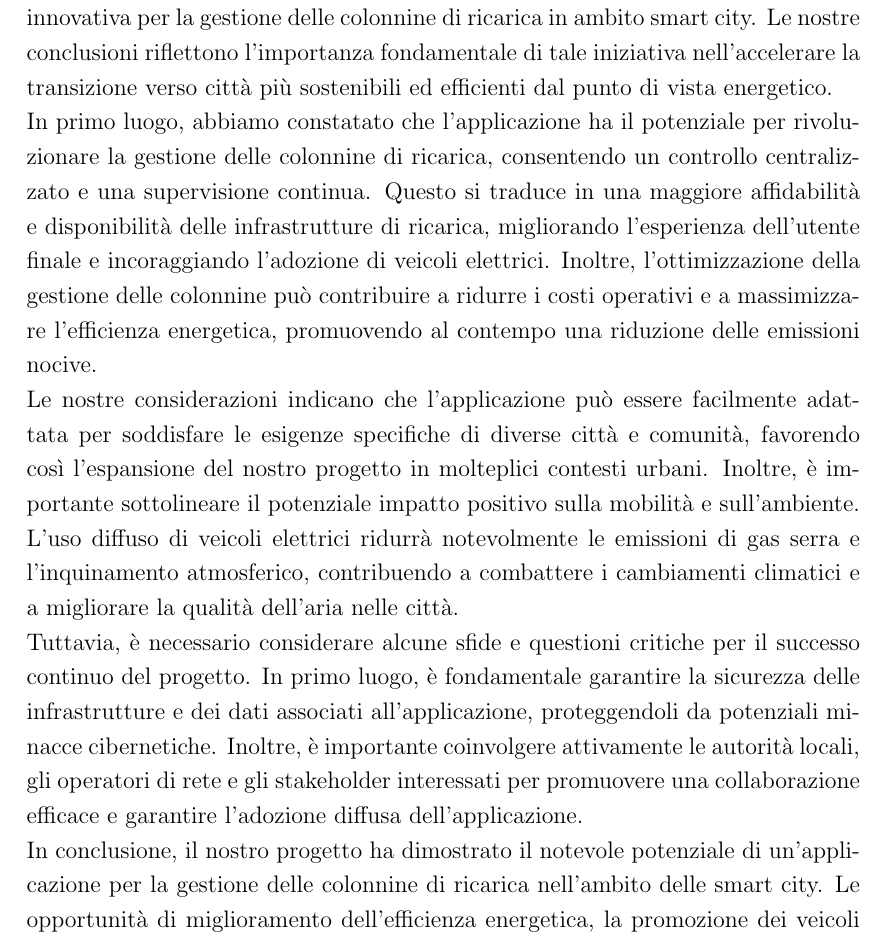
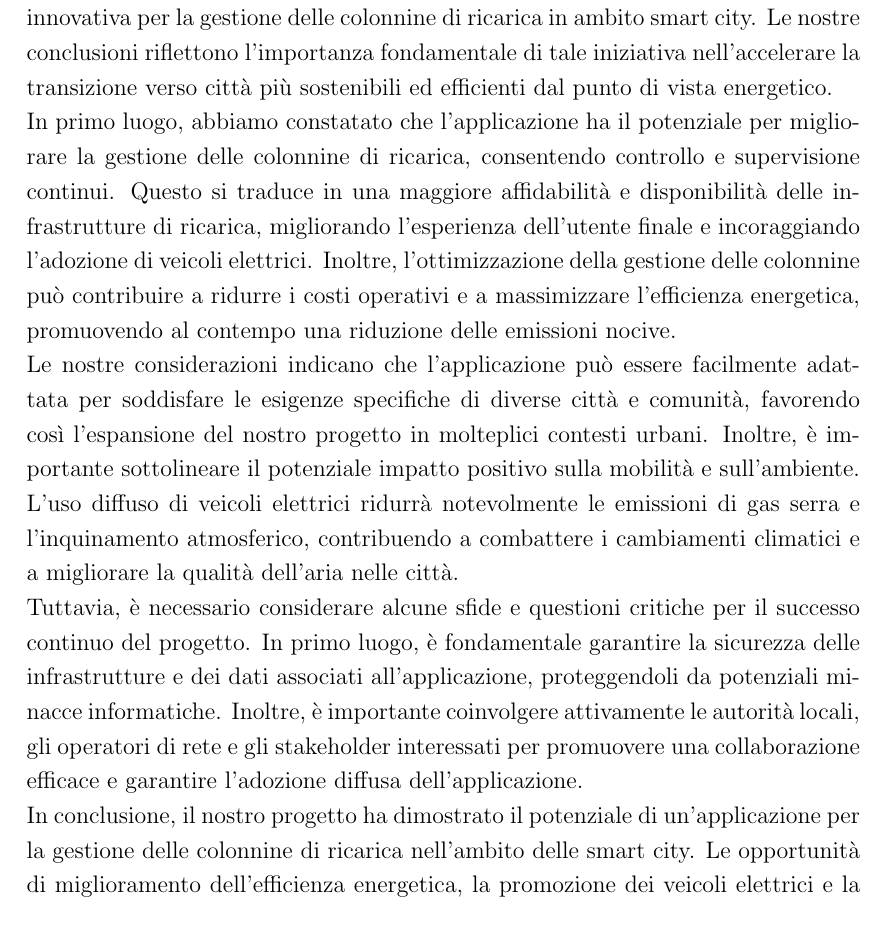
Before and after one commit to angelacorte/smart-charging-station-report, a LaTeX document (docs/report.tex, which reads docs/sections/sec09.tex): part of page 52 of 56, cut so that both start at the same text. Compiled offline with pdfLaTeX.

Commit message:
refactor: refactor conclusioni

```diff
--- a/docs/sections/sec09.tex
+++ b/docs/sections/sec09.tex
@@ -12,9 +12,9 @@ la gestione delle colonnine di ricarica in ambito smart city. Le nostre conclusi
 l'importanza fondamentale di tale iniziativa nell'accelerare la transizione verso città più
 sostenibili ed efficienti dal punto di vista energetico.
 
-In primo luogo, abbiamo constatato che l'applicazione ha il potenziale per rivoluzionare la
-gestione delle colonnine di ricarica, consentendo un controllo centralizzato e una supervisione
-continua. Questo si traduce in una maggiore affidabilità e disponibilità delle infrastrutture
+In primo luogo, abbiamo constatato che l'applicazione ha il potenziale per migliorare la
+gestione delle colonnine di ricarica, consentendo controllo e supervisione
+continui. Questo si traduce in una maggiore affidabilità e disponibilità delle infrastrutture
 di ricarica, migliorando l'esperienza dell'utente finale e incoraggiando l'adozione di veicoli
 elettrici. Inoltre, l'ottimizzazione della gestione delle colonnine può contribuire a ridurre
 i costi operativi e a massimizzare l'efficienza energetica, promuovendo al contempo una riduzione
@@ -29,18 +29,17 @@ la qualità dell'aria nelle città.
 
 Tuttavia, è necessario considerare alcune sfide e questioni critiche per il successo continuo
 del progetto. In primo luogo, è fondamentale garantire la sicurezza delle infrastrutture e dei
-dati associati all'applicazione, proteggendoli da potenziali minacce cibernetiche. Inoltre,
+dati associati all'applicazione, proteggendoli da potenziali minacce informatiche. Inoltre,
 è importante coinvolgere attivamente le autorità locali, gli operatori di rete e gli stakeholder
 interessati per promuovere una collaborazione efficace e garantire l'adozione diffusa dell'applicazione.
 
-In conclusione, il nostro progetto ha dimostrato il notevole potenziale di un'applicazione per
+In conclusione, il nostro progetto ha dimostrato il potenziale di un'applicazione per
 la gestione delle colonnine di ricarica nell'ambito delle smart city. Le opportunità di
 miglioramento dell'efficienza energetica, la promozione dei veicoli elettrici e la riduzione
 delle emissioni di gas serra sono tutti obiettivi che meritano di essere perseguiti con
 determinazione. Con il giusto impegno e collaborazione, possiamo contribuire in modo
 significativo a creare città più sostenibili e abitabili per le future generazioni.
 
-%lavori futuri
 \subsection{Sviluppi futuri}
 
 Per quanto riguardan l'applicazione lato client, possono essere identificati i seguenti sviluppi futuri:
```
Also changed, not shown: docs/sections/sec09.tex (2 more changed lines).
